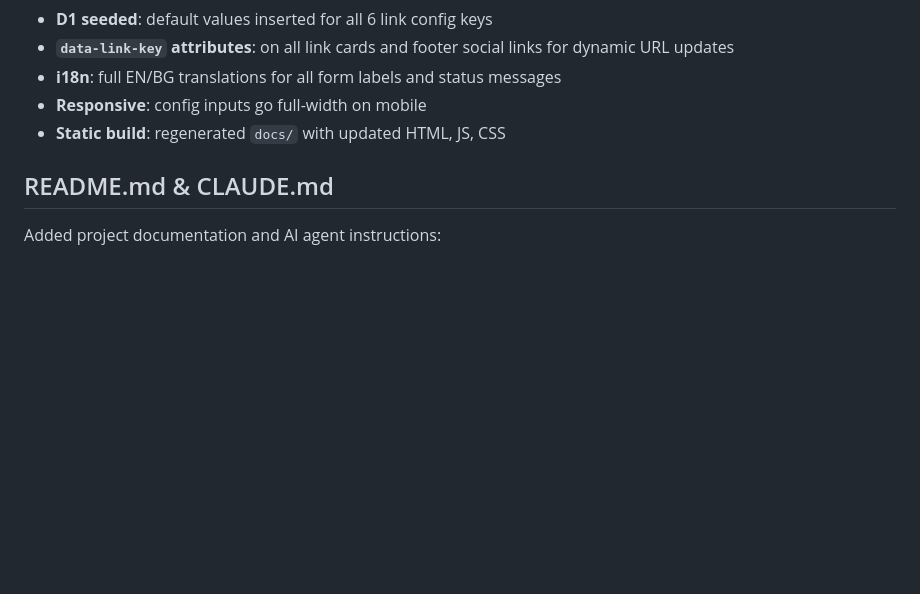
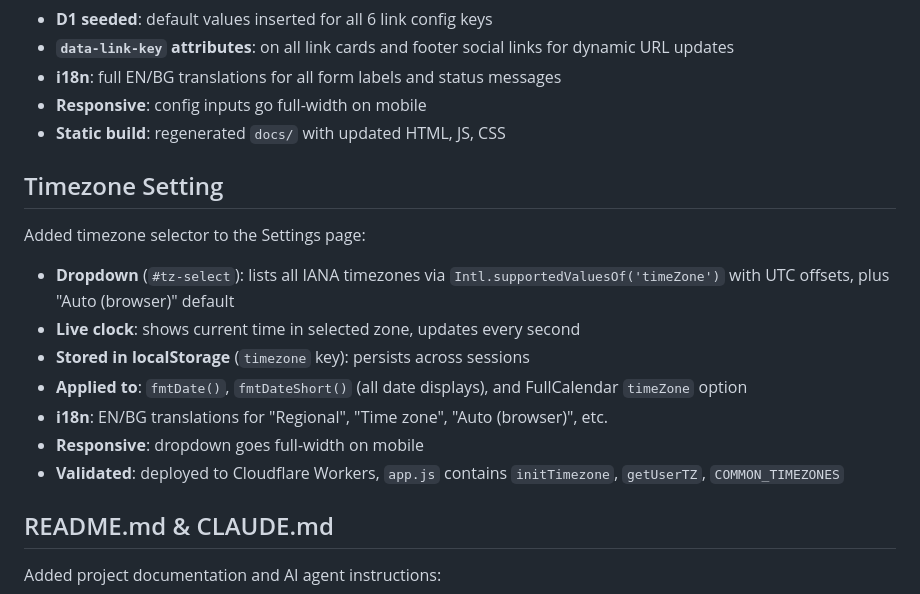
Before and after one commit to s2kdesign-com/seasky-penthouse, a Markdown page: journal/2026-04-09.md, the part around the change. Rendered like a GitHub page; blank space fills up the shorter version.

Commit message:
Update journal with timezone setting entry
Co-Authored-By: Claude Opus 4.6 <noreply@anthropic.com>

```diff
--- a/journal/2026-04-09.md
+++ b/journal/2026-04-09.md
@@ -178,6 +178,18 @@ Added admin-only page for configuring all social and rental platform links:
 - **Responsive**: config inputs go full-width on mobile
 - **Static build**: regenerated `docs/` with updated HTML, JS, CSS
 
+## Timezone Setting
+
+Added timezone selector to the Settings page:
+
+- **Dropdown** (`#tz-select`): lists all IANA timezones via `Intl.supportedValuesOf('timeZone')` with UTC offsets, plus "Auto (browser)" default
+- **Live clock**: shows current time in selected zone, updates every second
+- **Stored in localStorage** (`timezone` key): persists across sessions
+- **Applied to**: `fmtDate()`, `fmtDateShort()` (all date displays), and FullCalendar `timeZone` option
+- **i18n**: EN/BG translations for "Regional", "Time zone", "Auto (browser)", etc.
+- **Responsive**: dropdown goes full-width on mobile
+- **Validated**: deployed to Cloudflare Workers, `app.js` contains `initTimezone`, `getUserTZ`, `COMMON_TIMEZONES`
+
 ## README.md & CLAUDE.md
 
 Added project documentation and AI agent instructions:
```
